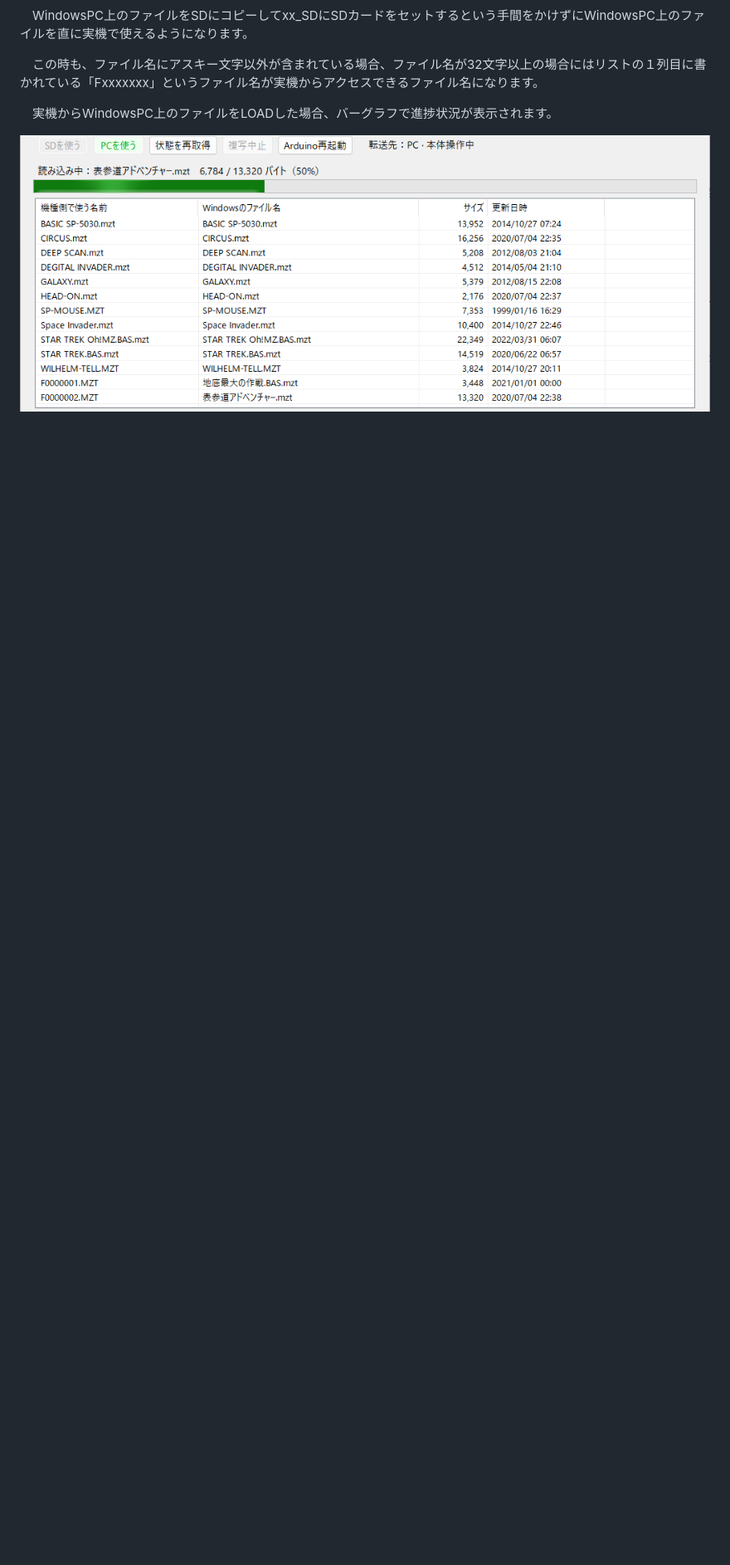
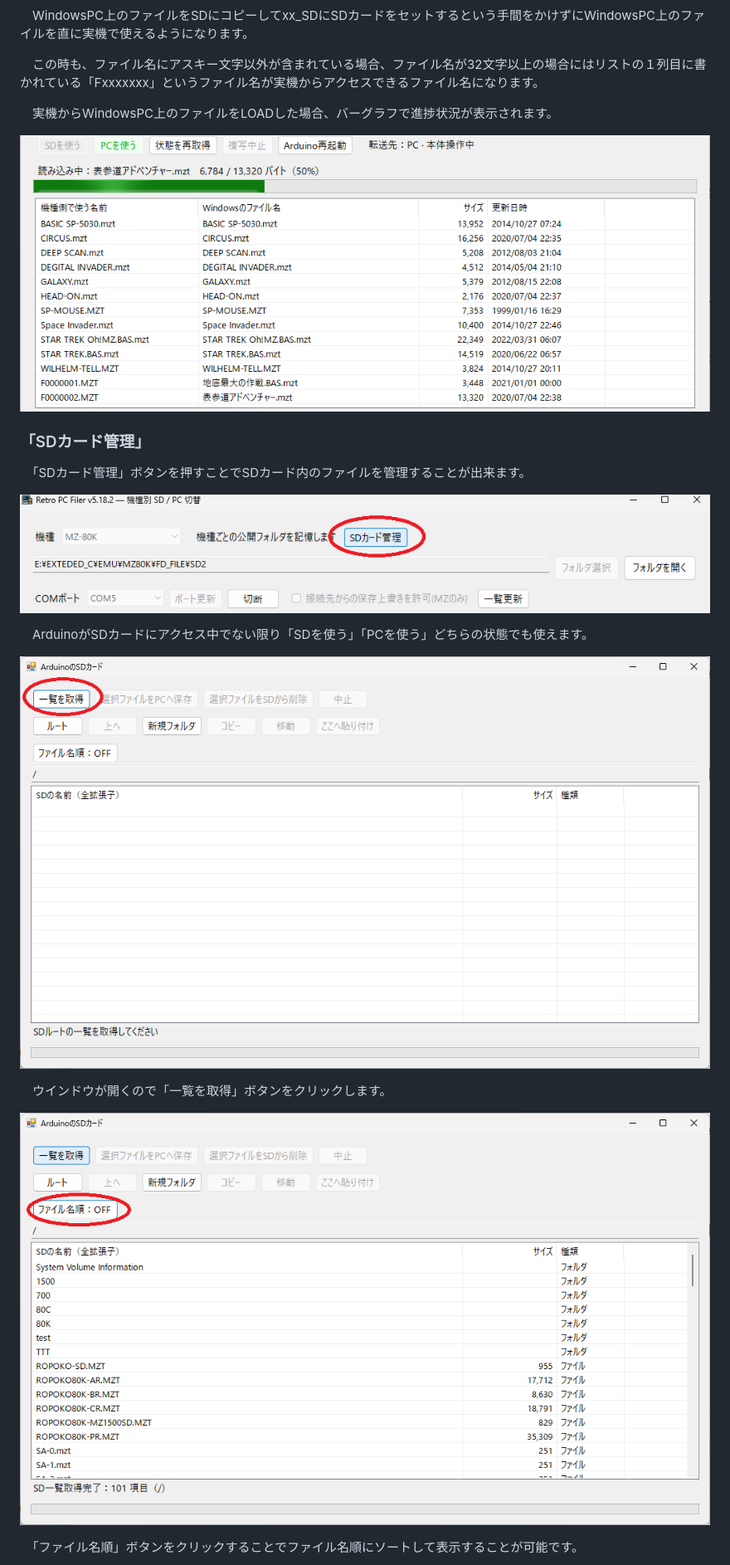
Before and after one commit to yanataka60/RetroPcFiler, a Markdown page: README.md, the part around one of its changes. Shown at 83% size. Drawn GitHub-style; pictures changed too: GAZOU/FILER6.png (added), GAZOU/FILER7.png (added), GAZOU/FILER8.png (added); blank space fills up the shorter version.

```diff
--- a/README.md
+++ b/README.md
@@ -86,3 +86,19 @@
 　実機からWindowsPC上のファイルをLOADした場合、バーグラフで進捗状況が表示されます。
 
 ![FILER5](https://github.com/yanataka60/RetroPcFiler/blob/main/GAZOU/FILER5.png)
+
+### 「SDカード管理」
+　「SDカード管理」ボタンを押すことでSDカード内のファイルを管理することが出来ます。
+
+![FILER6](https://github.com/yanataka60/RetroPcFiler/blob/main/GAZOU/FILER6.png)
+
+　ArduinoがSDカードにアクセス中でない限り「SDを使う」「PCを使う」どちらの状態でも使えます。
+
+![FILER7](https://github.com/yanataka60/RetroPcFiler/blob/main/GAZOU/FILER7.png)
+
+　ウインドウが開くので「一覧を取得」ボタンをクリックします。
+
+![FILER8](https://github.com/yanataka60/RetroPcFiler/blob/main/GAZOU/FILER8.png)
+
+　「ファイル名順」ボタンをクリックすることでファイル名順にソートして表示することが可能です。
+
```
Also changed, not shown: other parts of README.md (+3 -0 lines), GAZOU/FILER9.png (added).
